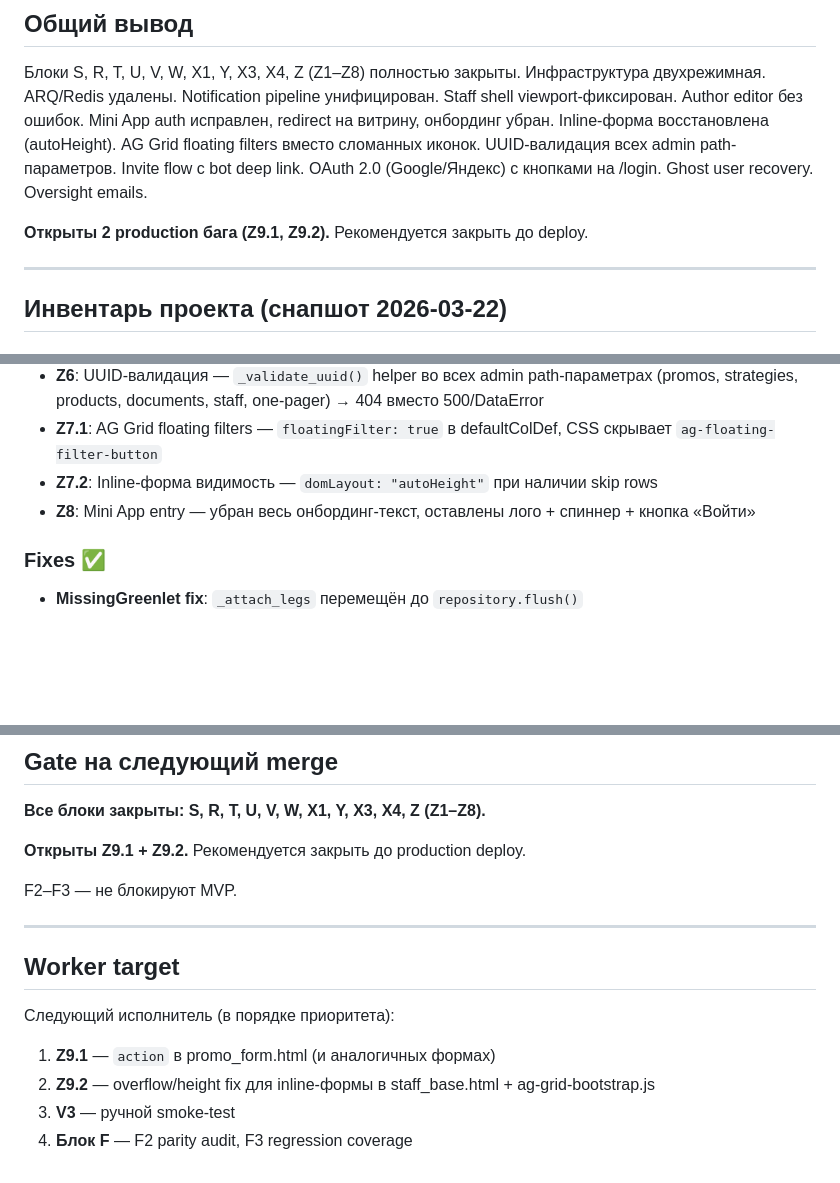
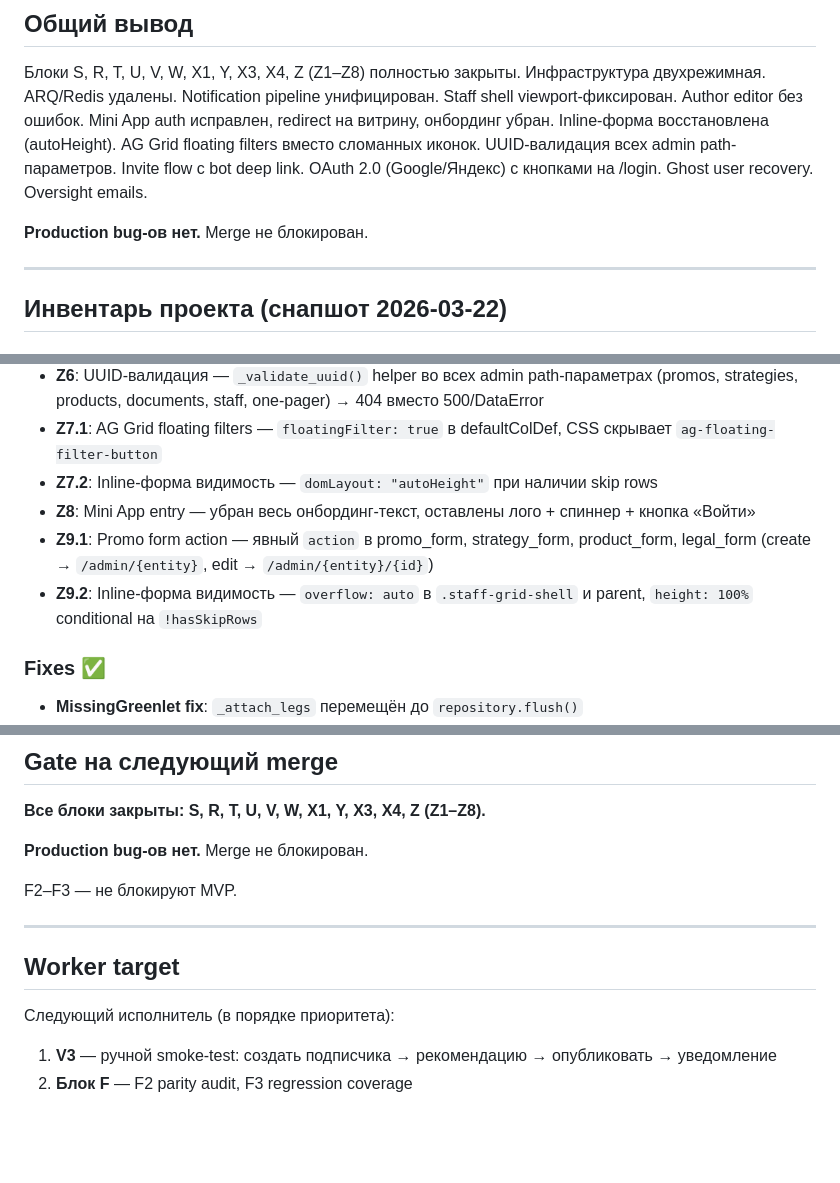
Before and after one commit to sulimenko/PitchCopyTrade, a Markdown page: doc/review.md, 3 parts joined by grey strips. Rendered like a GitHub page; blank space fills up the shorter version.

Commit message:
bugfix finish

```diff
--- a/doc/review.md
+++ b/doc/review.md
@@ -8,7 +8,7 @@
 
 Блоки S, R, T, U, V, W, X1, Y, X3, X4, Z (Z1–Z8) полностью закрыты. Инфраструктура двухрежимная. ARQ/Redis удалены. Notification pipeline унифицирован. Staff shell viewport-фиксирован. Author editor без ошибок. Mini App auth исправлен, redirect на витрину, онбординг убран. Inline-форма восстановлена (autoHeight). AG Grid floating filters вместо сломанных иконок. UUID-валидация всех admin path-параметров. Invite flow с bot deep link. OAuth 2.0 (Google/Яндекс) с кнопками на /login. Ghost user recovery. Oversight emails.
 
-**Открыты 2 production бага (Z9.1, Z9.2).** Рекомендуется закрыть до deploy.
+**Production bug-ов нет.** Merge не блокирован.
 
 ---
 
@@ -128,6 +128,8 @@ email-validator, httpx, aiosmtplib, authlib
 - **Z7.1**: AG Grid floating filters — `floatingFilter: true` в defaultColDef, CSS скрывает `ag-floating-filter-button`
 - **Z7.2**: Inline-форма видимость — `domLayout: "autoHeight"` при наличии skip rows
 - **Z8**: Mini App entry — убран весь онбординг-текст, оставлены лого + спиннер + кнопка «Войти»
+- **Z9.1**: Promo form action — явный `action` в promo_form, strategy_form, product_form, legal_form (create → `/admin/{entity}`, edit → `/admin/{entity}/{id}`)
+- **Z9.2**: Inline-форма видимость — `overflow: auto` в `.staff-grid-shell` и parent, `height: 100%` conditional на `!hasSkipRows`
 
 ### Fixes ✅
 - **MissingGreenlet fix**: `_attach_legs` перемещён до `repository.flush()`
@@ -171,7 +173,7 @@ email-validator, httpx, aiosmtplib, authlib
 
 **Все блоки закрыты: S, R, T, U, V, W, X1, Y, X3, X4, Z (Z1–Z8).**
 
-**Открыты Z9.1 + Z9.2.** Рекомендуется закрыть до production deploy.
+**Production bug-ов нет.** Merge не блокирован.
 
 F2–F3 — не блокируют MVP.
 
@@ -180,7 +182,5 @@ F2–F3 — не блокируют MVP.
 ## Worker target
 
 Следующий исполнитель (в порядке приоритета):
-1. **Z9.1** — `action` в promo_form.html (и аналогичных формах)
-2. **Z9.2** — overflow/height fix для inline-формы в staff_base.html + ag-grid-bootstrap.js
-3. **V3** — ручной smoke-test
-4. **Блок F** — F2 parity audit, F3 regression coverage
+1. **V3** — ручной smoke-test: создать подписчика → рекомендацию → опубликовать → уведомление
+2. **Блок F** — F2 parity audit, F3 regression coverage
```
